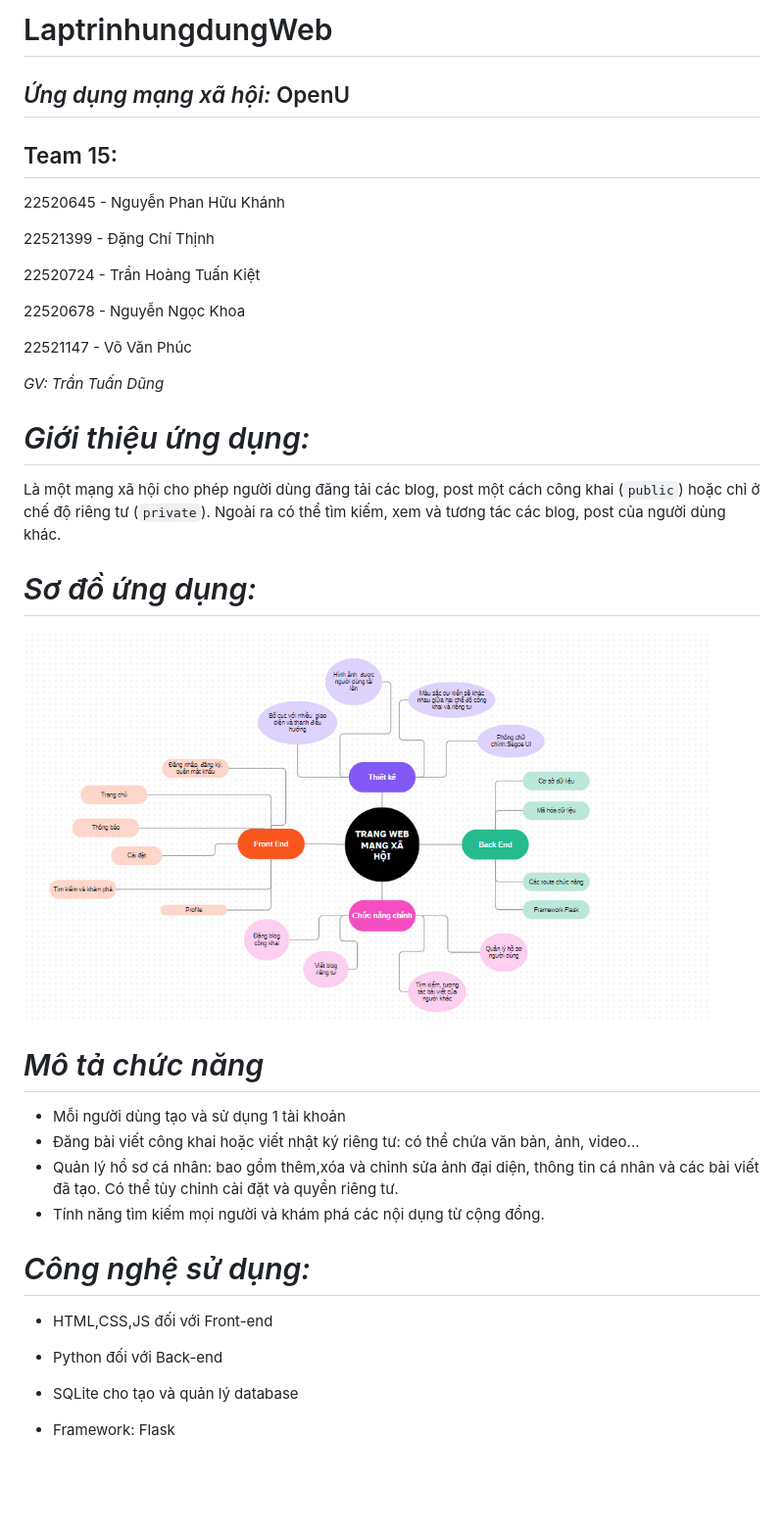
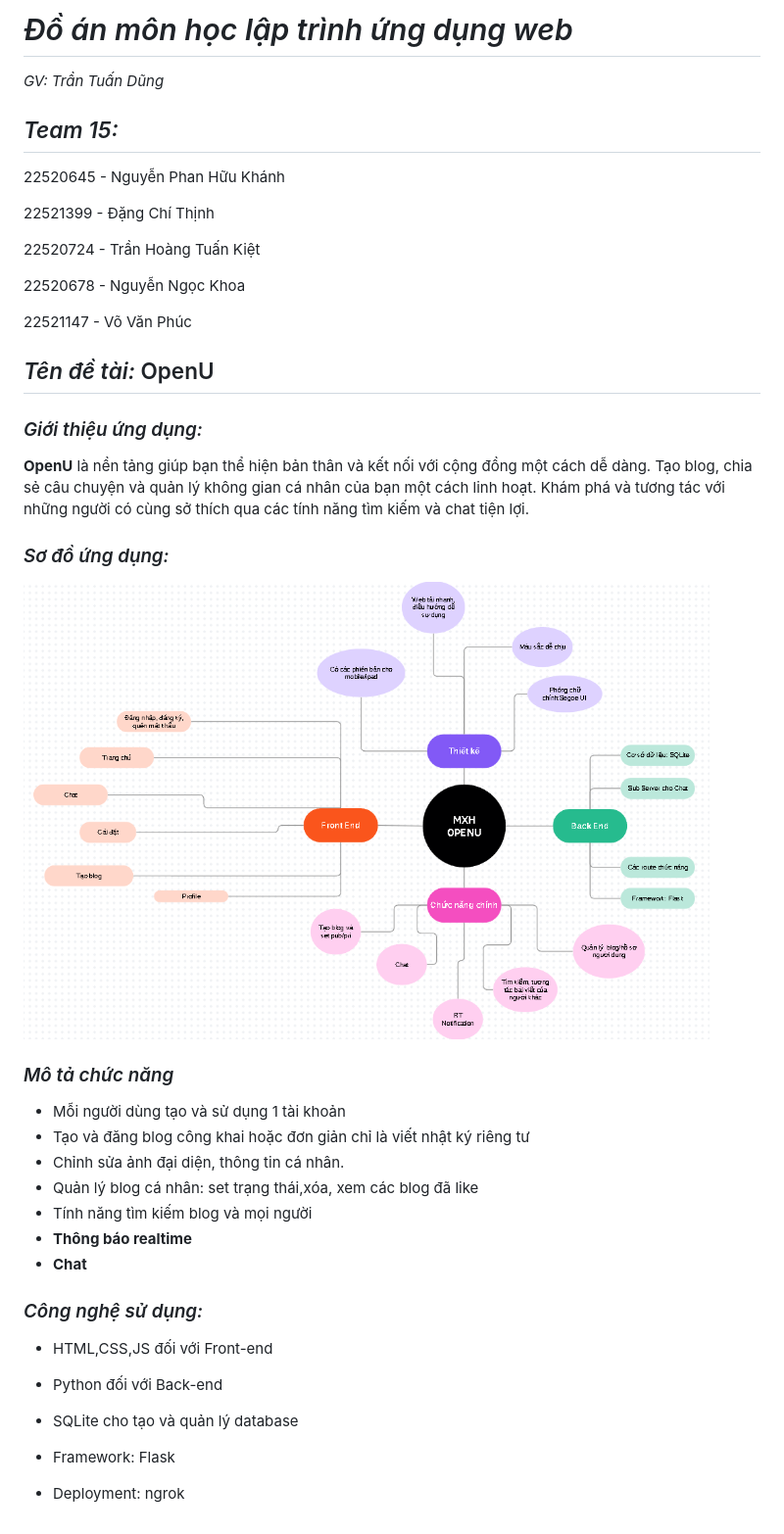
Before and after one commit to ngockhoa13/flask-mysql, a Markdown page: README.md, the part around the change. Shown: that part at 98% size. Drawn GitHub-style; pictures changed too: mindmap.png (added), tải xuống-1.jpg (deleted); blank space fills up the shorter version.

```diff
--- a/README.md
+++ b/README.md
@@ -1,9 +1,8 @@
 
-# LaptrinhungdungWeb
+# *Đồ án môn học lập trình ứng dụng web*
+*GV: Trần Tuấn Dũng*
 
-## *Ứng dụng mạng xã hội:* OpenU
-
-## Team 15:
+## *Team 15:*
 22520645 - Nguyễn Phan Hữu Khánh
 
 22521399 - Đặng Chí Thịnh
@@ -14,22 +13,24 @@
 
 22521147 - Võ Văn Phúc
 
-*GV: Trần Tuấn Dũng*
+## *Tên đề tài:* OpenU
+### *Giới thiệu ứng dụng:*
 
-# *Giới thiệu ứng dụng:*
-
-Là một mạng xã hội cho phép người dùng đăng tải các blog, post một cách công khai (`public`) hoặc chỉ ở chế độ riêng tư (`private`). Ngoài ra có thể tìm kiếm, xem và tương tác các blog, post của người dùng khác.
+**OpenU** là nền tảng giúp bạn thể hiện bản thân và kết nối với cộng đồng một cách dễ dàng. Tạo blog, chia sẻ câu chuyện và quản lý không gian cá nhân của bạn một cách linh hoạt. Khám phá và tương tác với những người có cùng sở thích qua các tính năng tìm kiếm và chat tiện lợi.
 
 
-# *Sơ đồ ứng dụng:*
-<img src="tải xuống-1.jpg" alt="drawing" width="700" height="400"/>
+### *Sơ đồ ứng dụng:*
+<img src="mindmap.png" alt="drawing" width="700" height="400"/>
 
-# *Mô tả chức năng*
+### *Mô tả chức năng*
 - Mỗi người dùng tạo và sử dụng 1 tài khoản
-- Đăng bài viết công khai hoặc viết nhật ký riêng tư: có thể chứa văn bản, ảnh, video...
-- Quản lý hồ sơ cá nhân: bao gồm thêm,xóa và chỉnh sửa ảnh đại diện, thông tin cá nhân và các bài viết đã tạo. Có thể tùy chỉnh cài đặt và quyền riêng tư.
-- Tính năng tìm kiếm mọi người và khám phá các nội dụng từ cộng đồng.
-# *Công nghệ sử dụng:*
+- Tạo và đăng blog công khai hoặc đơn giản chỉ là viết nhật ký riêng tư
+- Chỉnh sửa ảnh đại diện, thông tin cá nhân.
+- Quản lý blog cá nhân: set trạng thái,xóa, xem các blog đã like
+- Tính năng tìm kiếm blog và mọi người
+- **Thông báo realtime**
+- **Chat**
+### *Công nghệ sử dụng:*
 
 - HTML,CSS,JS đối với Front-end
 
@@ -38,3 +39,5 @@ Là một mạng xã hội cho phép người dùng đăng tải các blog, post
 - SQLite cho tạo và quản lý database
 
 - Framework: Flask
+
+- Deployment: ngrok
```
